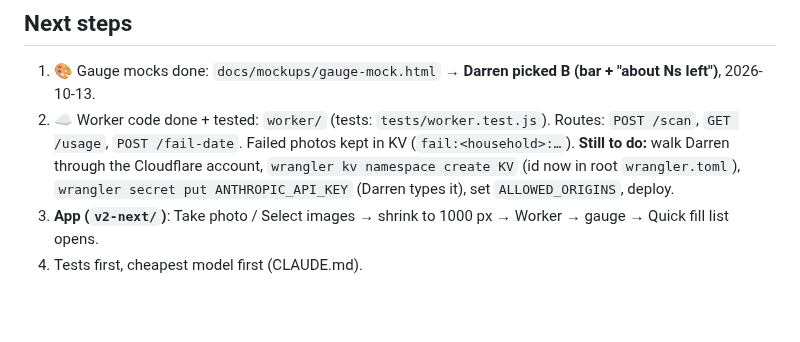
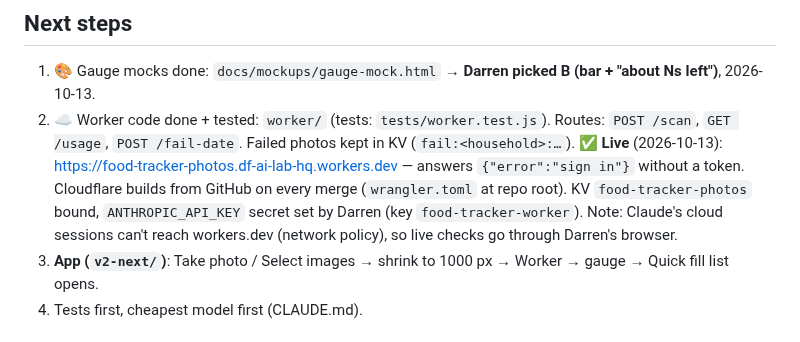
Before and after one commit to DF-AI-Lab/Food-Tracker, a Markdown page: docs/V3-PHOTOS-HANDOVER.md, the part around the change. GitHub-like rendering; blank space fills up the shorter version.

Commit message:
V3 photos handover: Worker is live
Co-Authored-By: Claude Opus 5.5 <noreply@anthropic.com>
Claude-Session: https://claude.ai/code/session_01FponiNaPTb6WziUh9n9Ws3

```diff
--- a/docs/V3-PHOTOS-HANDOVER.md
+++ b/docs/V3-PHOTOS-HANDOVER.md
@@ -35,7 +35,8 @@ Updated 2026-10-13. Issue #89.
 
 1. 🎨 Gauge mocks done: `docs/mockups/gauge-mock.html` → **Darren picked B (bar + "about Ns left")**, 2026-10-13.
 2. ☁️ Worker code done + tested: `worker/` (tests: `tests/worker.test.js`). Routes: `POST /scan`, `GET /usage`, `POST /fail-date`. Failed photos kept in KV (`fail:<household>:…`).
-   **Still to do:** walk Darren through the Cloudflare account, `wrangler kv namespace create KV` (id now in root `wrangler.toml`), `wrangler secret put ANTHROPIC_API_KEY` (Darren types it), set `ALLOWED_ORIGINS`, deploy.
+   ✅ **Live** (2026-10-13): https://food-tracker-photos.df-ai-lab-hq.workers.dev — answers `{"error":"sign in"}` without a token. Cloudflare builds from GitHub on every merge (`wrangler.toml` at repo root). KV `food-tracker-photos` bound, `ANTHROPIC_API_KEY` secret set by Darren (key `food-tracker-worker`).
+   Note: Claude's cloud sessions can't reach workers.dev (network policy), so live checks go through Darren's browser.
 3. **App (`v2-next/`)**: Take photo / Select images → shrink to 1000 px → Worker → gauge → Quick fill list opens.
 4. Tests first, cheapest model first (CLAUDE.md).
 
```
